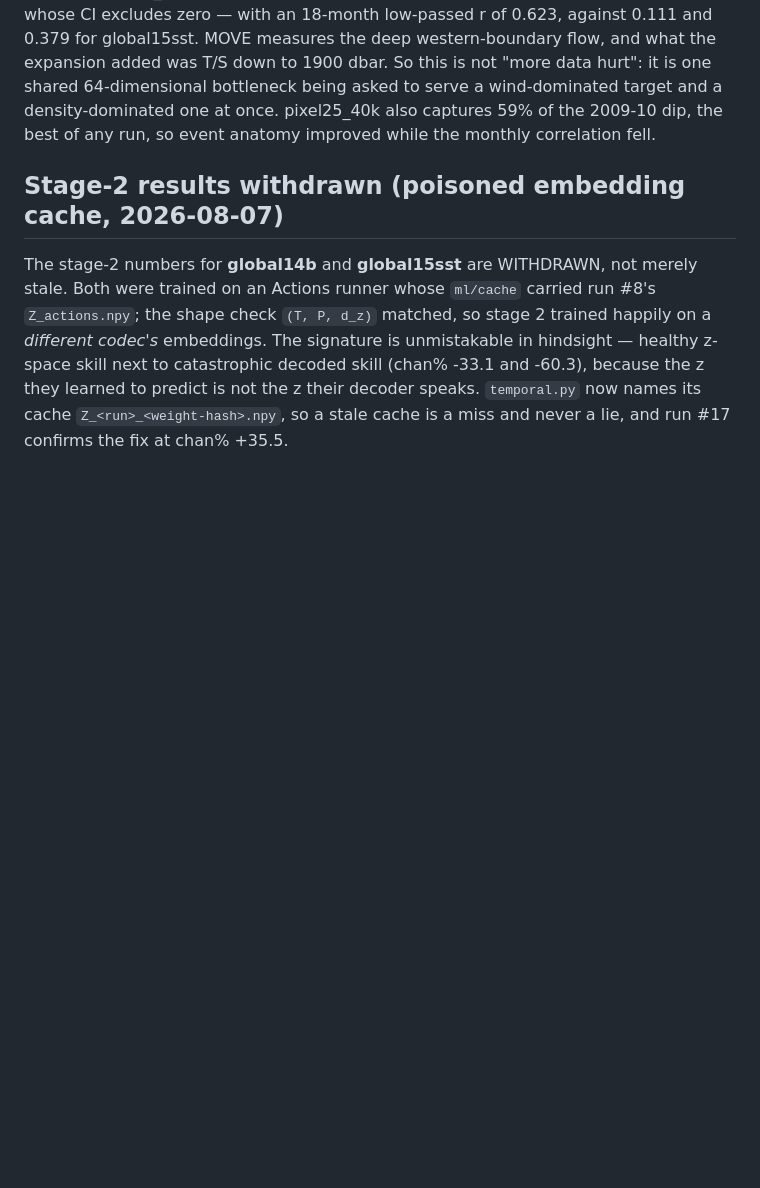
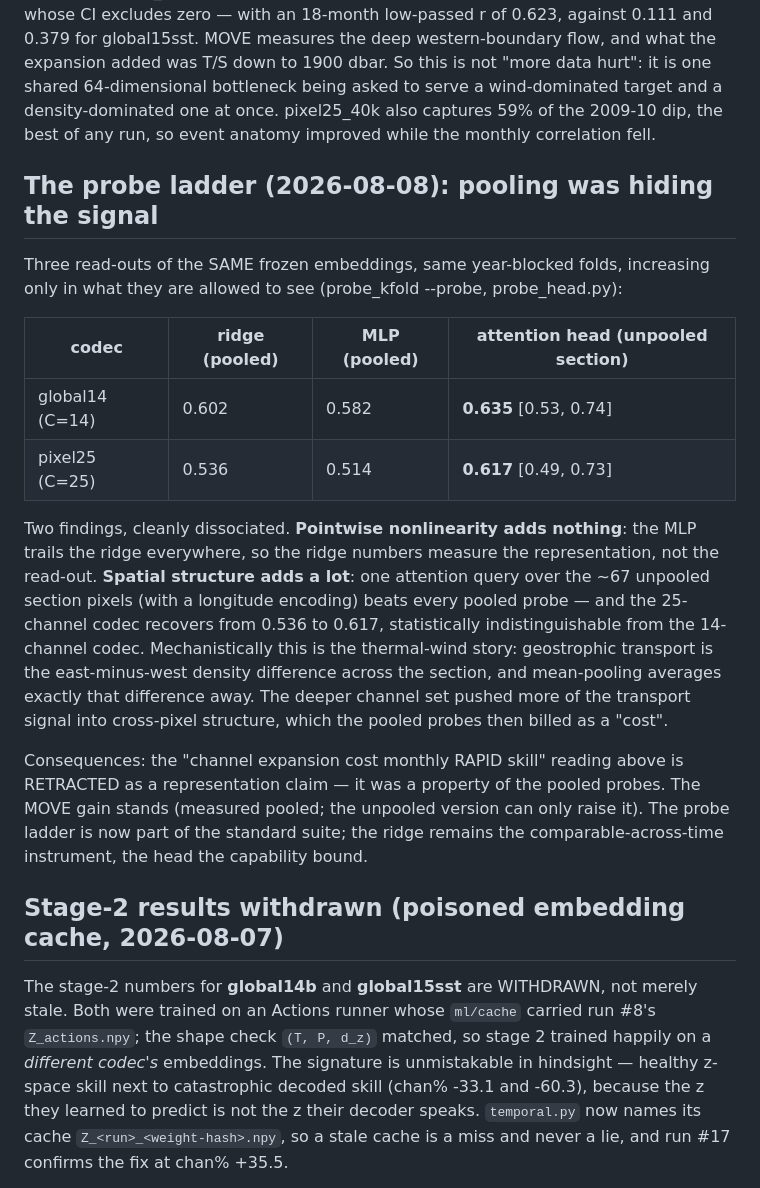
Before and after one commit to blauewelt/earth, a Markdown page: ml/LEADERBOARD.md, the part around the change. Drawn GitHub-style; blank space fills up the shorter version.

Commit message:
LEADERBOARD: the probe ladder — pooling, not the bottleneck, hid the RAPID skill
The attention head over the UNPOOLED section (probe_head.py) reads RAPID
at 0.635 from the 14-channel codec and 0.617 from the 25-channel one —
the first probes to beat the pooled ridge, and the family gap (0.066
pooled) collapses to 0.018. Meanwhile the MLP trails the ridge on every
target for both codecs: pointwise nonlinearity adds nothing, spatial
structure adds a lot. The information was linearly present PER PIXEL and
lost in the mean.

So the "channel expansion cost monthly RAPID skill" claim is retracted as
a representation claim — it was a property of mean-pooled probes, and the
deeper channel set pushed more transport signal into cross-pixel
structure (thermal wind IS the east-west density difference; the mean
averages it away). The MOVE improvement stands.

```diff
--- a/ml/LEADERBOARD.md
+++ b/ml/LEADERBOARD.md
@@ -70,6 +70,37 @@ bottleneck being asked to serve a wind-dominated target and a
 density-dominated one at once. pixel25_40k also captures 59% of the
 2009-10 dip, the best of any run, so event anatomy improved while the
 monthly correlation fell.
+
+
+## The probe ladder (2026-08-08): pooling was hiding the signal
+
+Three read-outs of the SAME frozen embeddings, same year-blocked folds,
+increasing only in what they are allowed to see (probe_kfold --probe,
+probe_head.py):
+
+| codec | ridge (pooled) | MLP (pooled) | attention head (unpooled section) |
+|---|---|---|---|
+| global14 (C=14) | 0.602 | 0.582 | **0.635** [0.53, 0.74] |
+| pixel25 (C=25) | 0.536 | 0.514 | **0.617** [0.49, 0.73] |
+
+Two findings, cleanly dissociated. **Pointwise nonlinearity adds
+nothing**: the MLP trails the ridge everywhere, so the ridge numbers
+measure the representation, not the read-out. **Spatial structure adds a
+lot**: one attention query over the ~67 unpooled section pixels (with a
+longitude encoding) beats every pooled probe — and the 25-channel codec
+recovers from 0.536 to 0.617, statistically indistinguishable from the
+14-channel codec. Mechanistically this is the thermal-wind story:
+geostrophic transport is the east-minus-west density difference across
+the section, and mean-pooling averages exactly that difference away. The
+deeper channel set pushed more of the transport signal into cross-pixel
+structure, which the pooled probes then billed as a "cost".
+
+Consequences: the "channel expansion cost monthly RAPID skill" reading
+above is RETRACTED as a representation claim — it was a property of the
+pooled probes. The MOVE gain stands (measured pooled; the unpooled
+version can only raise it). The probe ladder is now part of the standard
+suite; the ridge remains the comparable-across-time instrument, the head
+the capability bound.
 
 
 ## Stage-2 results withdrawn (poisoned embedding cache, 2026-08-07)
```
